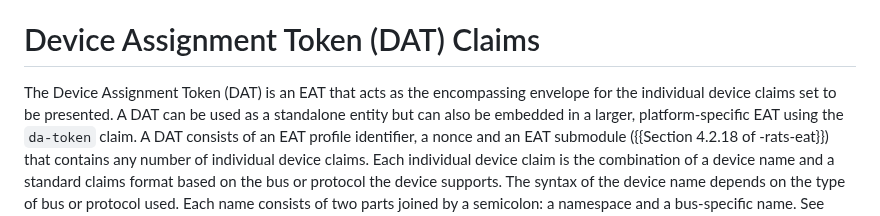
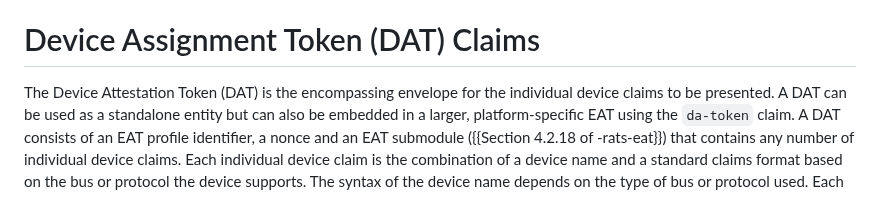
Before and after one commit to rats-device-attestation/draft-poirier-rats-eat-da, a Markdown page: draft-poirier-rats-eat-da.md, the part around the change. GitHub-like rendering.

Commit message:
starting to love DAT

```diff
--- a/draft-poirier-rats-eat-da.md
+++ b/draft-poirier-rats-eat-da.md
@@ -83,7 +83,7 @@ This list is by no means exhaustive and is expected to expand.
 
 # Device Assignment Token (DAT) Claims
 
-The Device Assignment Token (DAT) is an EAT that acts as the encompassing envelope for the individual device claims set to be presented.
+The Device Attestation Token (DAT) is the encompassing envelope for the individual device claims to be presented.
 A DAT can be used as a standalone entity but can also be embedded in a larger, platform-specific EAT using the `da-token` claim.
 A DAT consists of an EAT profile identifier, a nonce and an EAT submodule ({{Section 4.2.18 of -rats-eat}}) that contains any number of individual device claims.
 Each individual device claim is the combination of a device name and a standard claims format based on the bus or protocol the device supports.
```
